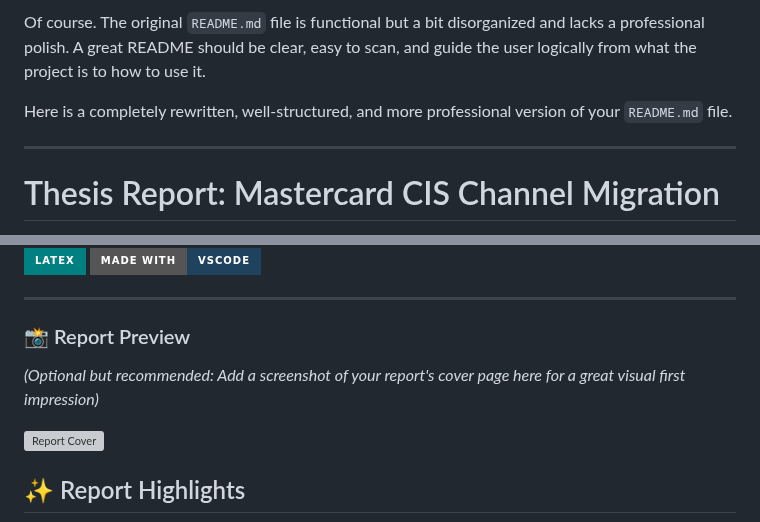
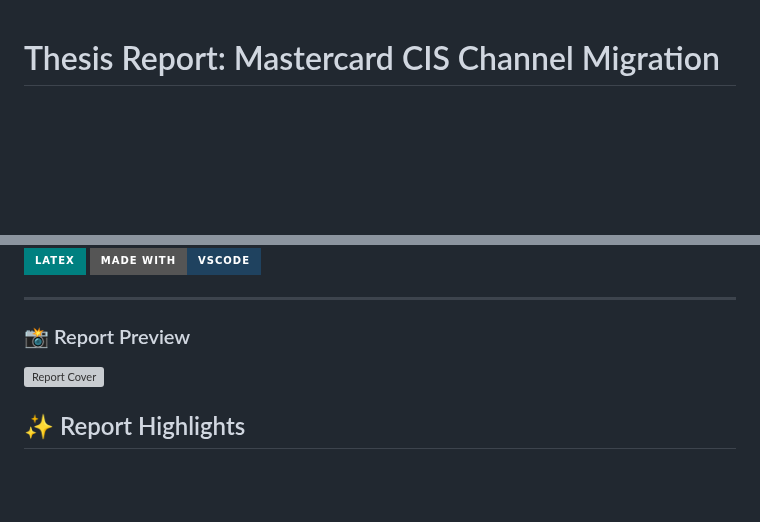
Before and after one commit to YahyaSaadaoui/latex-repport, a Markdown page: readme.md, 2 parts joined by grey strips. Drawn GitHub-style; badges without logos; blank space fills up the shorter version; grey boxes are pictures that could not be loaded.

```diff
--- a/readme.md
+++ b/readme.md
@@ -1,9 +1,3 @@
-Of course. The original `README.md` file is functional but a bit disorganized and lacks a professional polish. A great README should be clear, easy to scan, and guide the user logically from what the project is to how to use it.
-
-Here is a completely rewritten, well-structured, and more professional version of your `README.md` file.
-
----
-
 # Thesis Report: Mastercard CIS Channel Migration
 
 This repository contains the LaTeX source code for my final-year engineering thesis. The report details the strategic migration of the Mastercard CIS (Customer Interface Specification) Channel from a legacy C-based monolithic system to a modern, cloud-native microservices architecture.
@@ -17,7 +11,6 @@ The project leverages a powerful stack including **Java, Spring Boot, Apache Kaf
 
 ### 📸 Report Preview
 
-*(Optional but recommended: Add a screenshot of your report's cover page here for a great visual first impression)*
 
 ![Report Cover](./media/report-cover-preview.png)
 
```
Also changed, not shown: other parts of readme.md (+1 -0 lines).
